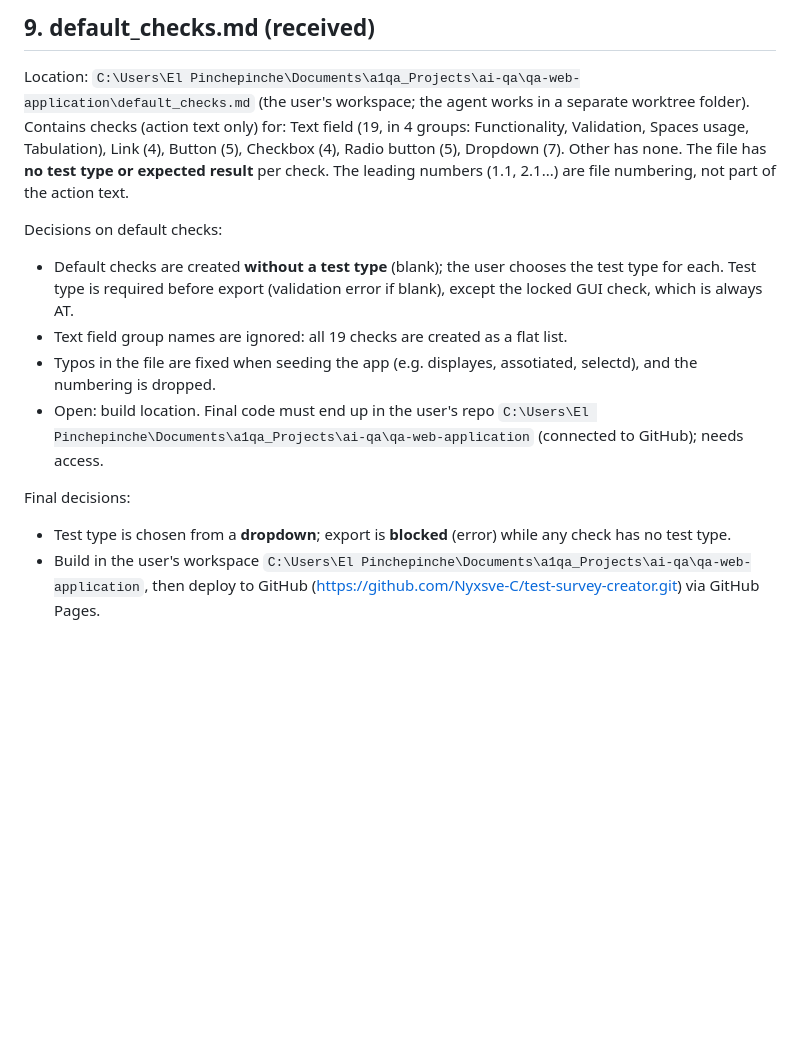
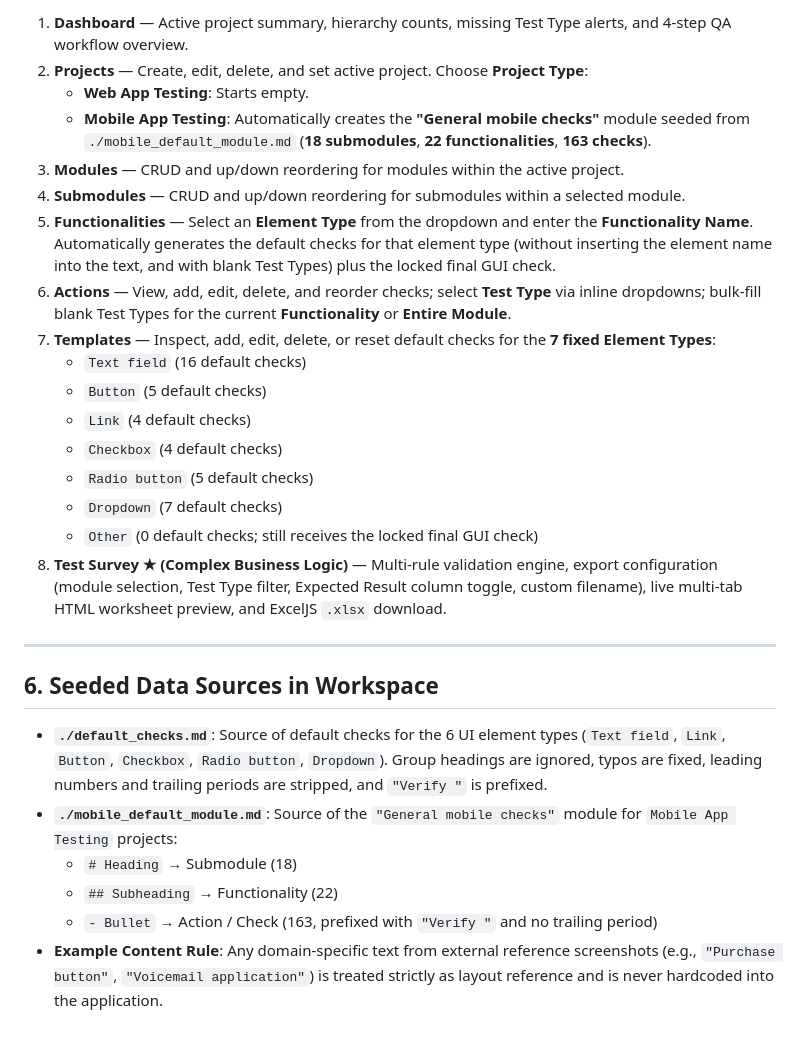
Before and after one commit to Nyxsve-C/test-survey-creator, a Markdown page: INSTRUCTIONS.md, the part around one of its changes. Rendered like a GitHub page; blank space fills up the shorter version.

```diff
--- a/INSTRUCTIONS.md
+++ b/INSTRUCTIONS.md
@@ -77,15 +79,29 @@ Planning only. Project folder is empty (git repo only). Detailed plan: `implemen
 
-## 9. default_checks.md (received)
-Location: `C:\Users\El Pinchepinche\Documents\a1qa_Projects\ai-qa\qa-web-application\default_checks.md` (the user's workspace; the agent works in a separate worktree folder).
-Contains checks (action text only) for: Text field (19, in 4 groups: Functionality, Validation, Spaces usage, Tabulation), Link (4), Button (5), Checkbox (4), Radio button (5), Dropdown (7). Other has none.
-The file has **no test type or expected result** per check. The leading numbers (1.1, 2.1...) are file numbering, not part of the action text.
+1. **Dashboard** — Active project summary, hierarchy counts, missing Test Type alerts, and 4-step QA workflow overview.
+2. **Projects** — Create, edit, delete, and set active project. Choose **Project Type**:
+   - **Web App Testing**: Starts empty.
+   - **Mobile App Testing**: Automatically creates the **"General mobile checks"** module seeded from `./mobile_default_module.md` (**18 submodules**, **22 functionalities**, **163 checks**).
+3. **Modules** — CRUD and up/down reordering for modules within the active project.
+4. **Submodules** — CRUD and up/down reordering for submodules within a selected module.
+5. **Functionalities** — Select an **Element Type** from the dropdown and enter the **Functionality Name**. Automatically generates the default checks for that element type (without inserting the element name into the text, and with blank Test Types) plus the locked final GUI check.
+6. **Actions** — View, add, edit, delete, and reorder checks; select **Test Type** via inline dropdowns; bulk-fill blank Test Types for the current **Functionality** or **Entire Module**.
+7. **Templates** — Inspect, add, edit, delete, or reset default checks for the **7 fixed Element Types**:
+   - `Text field` (16 default checks)
+   - `Button` (5 default checks)
+   - `Link` (4 default checks)
+   - `Checkbox` (4 default checks)
+   - `Radio button` (5 default checks)
+   - `Dropdown` (7 default checks)
+   - `Other` (0 default checks; still receives the locked final GUI check)
+8. **Test Survey ★ (Complex Business Logic)** — Multi-rule validation engine, export configuration (module selection, Test Type filter, Expected Result column toggle, custom filename), live multi-tab HTML worksheet preview, and ExcelJS `.xlsx` download.
 
-Decisions on default checks:
-- Default checks are created **without a test type** (blank); the user chooses the test type for each. Test type is required before export (validation error if blank), except the locked GUI check, which is always AT.
-- Text field group names are ignored: all 19 checks are created as a flat list.
-- Typos in the file are fixed when seeding the app (e.g. displayes, assotiated, selectd), and the numbering is dropped.
-- Open: build location. Final code must end up in the user's repo `C:\Users\El Pinchepinche\Documents\a1qa_Projects\ai-qa\qa-web-application` (connected to GitHub); needs access.
+---
 
-Final decisions:
-- Test type is chosen from a **dropdown**; export is **blocked** (error) while any check has no test type.
-- Build in the user's workspace `C:\Users\El Pinchepinche\Documents\a1qa_Projects\ai-qa\qa-web-application`, then deploy to GitHub (https://github.com/Nyxsve-C/test-survey-creator.git) via GitHub Pages.
+## 6. Seeded Data Sources in Workspace
+
+- **`./default_checks.md`**: Source of default checks for the 6 UI element types (`Text field`, `Link`, `Button`, `Checkbox`, `Radio button`, `Dropdown`). Group headings are ignored, typos are fixed, leading numbers and trailing periods are stripped, and `"Verify "` is prefixed.
+- **`./mobile_default_module.md`**: Source of the `"General mobile checks"` module for `Mobile App Testing` projects:
+  - `# Heading` → Submodule (18)
+  - `## Subheading` → Functionality (22)
+  - `- Bullet` → Action / Check (163, prefixed with `"Verify "` and no trailing period)
+- **Example Content Rule**: Any domain-specific text from external reference screenshots (e.g., `"Purchase button"`, `"Voicemail application"`) is treated strictly as layout reference and is never hardcoded into the application.
```
Also changed, not shown: other parts of INSTRUCTIONS.md (+61 -59 lines).
